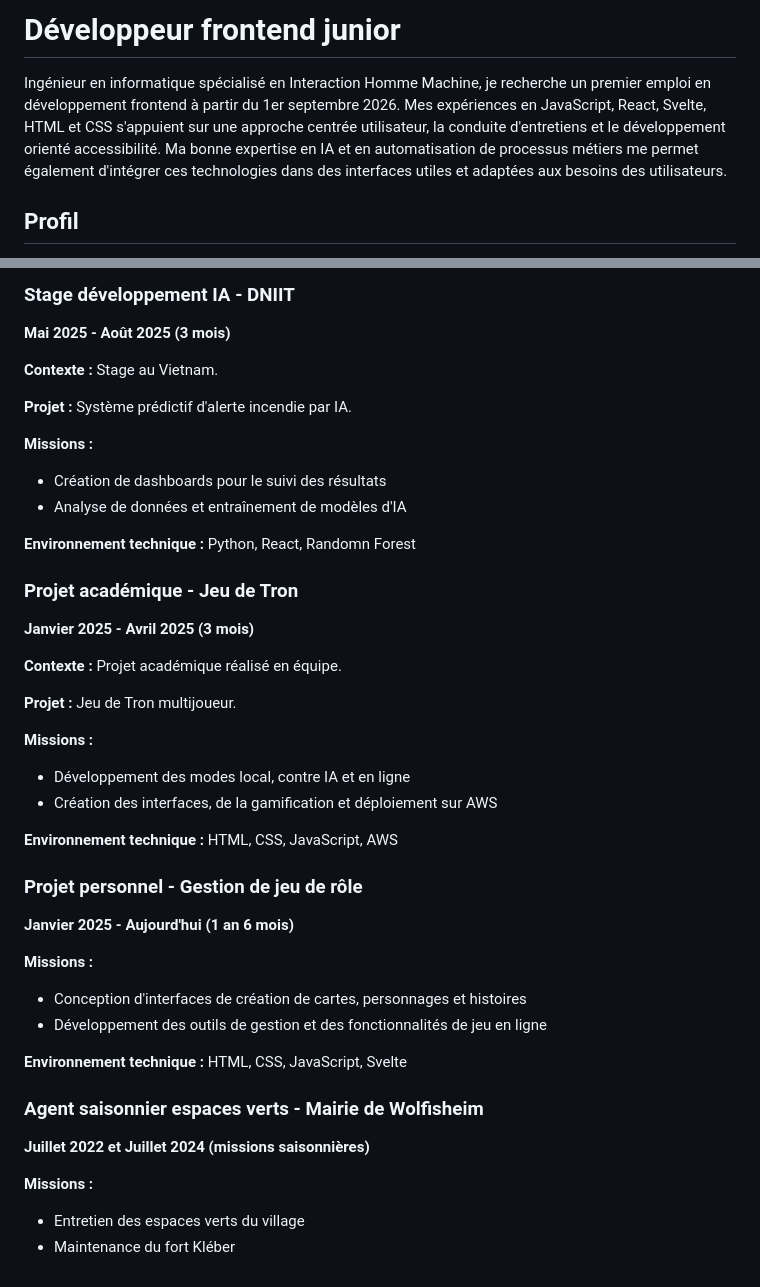
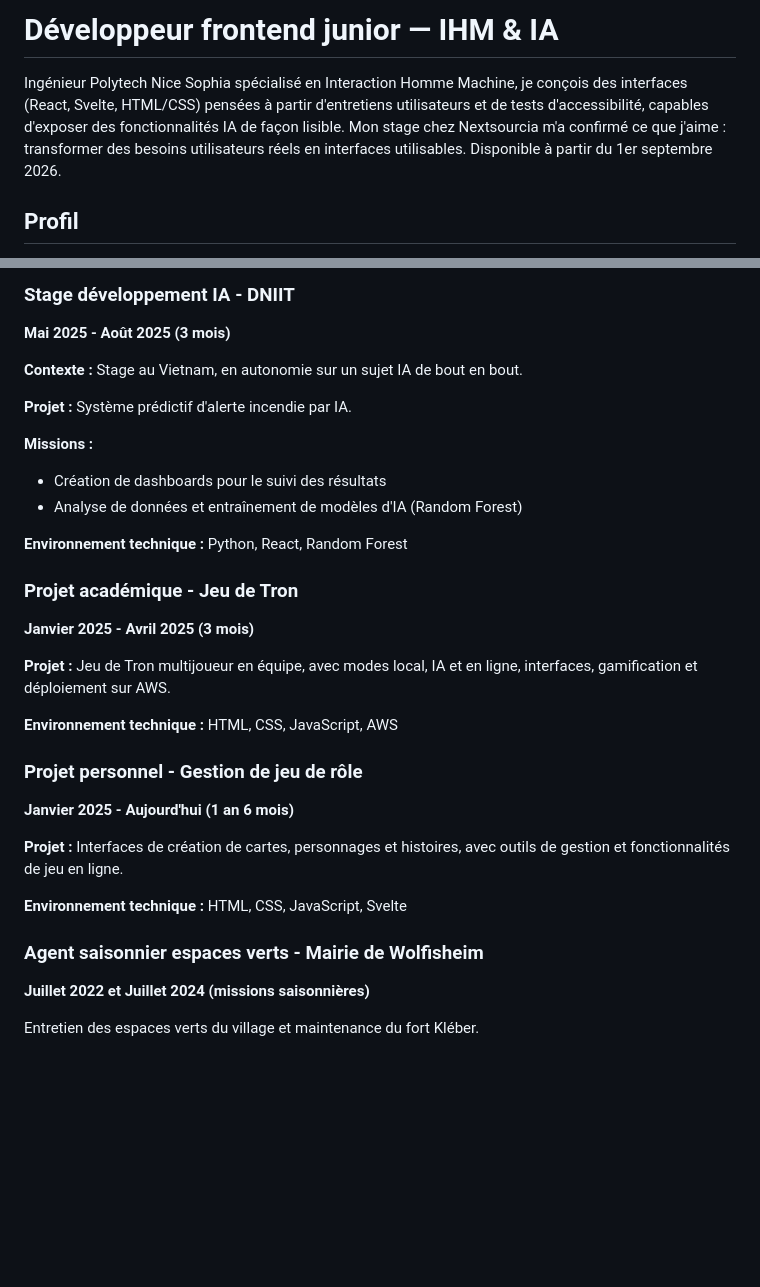
Before and after one commit to MaxenceRoques/cv-web, a Markdown page: content-frontend.md, 2 parts joined by grey strips. Rendered like a GitHub page; blank space fills up the shorter version.

```diff
--- a/content-frontend.md
+++ b/content-frontend.md
@@ -1,6 +1,6 @@
-# Développeur frontend junior
+# Développeur frontend junior — IHM & IA
 
-Ingénieur en informatique spécialisé en Interaction Homme Machine, je recherche un premier emploi en développement frontend à partir du 1er septembre 2026. Mes expériences en JavaScript, React, Svelte, HTML et CSS s'appuient sur une approche centrée utilisateur, la conduite d'entretiens et le développement orienté accessibilité. Ma bonne expertise en IA et en automatisation de processus métiers me permet également d'intégrer ces technologies dans des interfaces utiles et adaptées aux besoins des utilisateurs.
+Ingénieur Polytech Nice Sophia spécialisé en Interaction Homme Machine, je conçois des interfaces (React, Svelte, HTML/CSS) pensées à partir d'entretiens utilisateurs et de tests d'accessibilité, capables d'exposer des fonctionnalités IA de façon lisible. Mon stage chez Nextsourcia m'a confirmé ce que j'aime : transformer des besoins utilisateurs réels en interfaces utilisables. Disponible à partir du 1er septembre 2026.
 
 ## Profil
 
@@ -114,29 +114,22 @@ Ingénieur en informatique spécialisé en Interaction Homme Machine, je recherc
 
 **Mai 2025 - Août 2025 (3 mois)**
 
-**Contexte :** Stage au Vietnam.
+**Contexte :** Stage au Vietnam, en autonomie sur un sujet IA de bout en bout.
 
 **Projet :** Système prédictif d'alerte incendie par IA.
 
 **Missions :**
 
 - Création de dashboards pour le suivi des résultats
-- Analyse de données et entraînement de modèles d'IA
+- Analyse de données et entraînement de modèles d'IA (Random Forest)
 
-**Environnement technique :** Python, React, Randomn Forest
+**Environnement technique :** Python, React, Random Forest
 
 ### Projet académique - Jeu de Tron
 
 **Janvier 2025 - Avril 2025 (3 mois)**
 
-**Contexte :** Projet académique réalisé en équipe.
-
-**Projet :** Jeu de Tron multijoueur.
-
-**Missions :**
-
-- Développement des modes local, contre IA et en ligne
-- Création des interfaces, de la gamification et déploiement sur AWS
+**Projet :** Jeu de Tron multijoueur en équipe, avec modes local, IA et en ligne, interfaces, gamification et déploiement sur AWS.
 
 **Environnement technique :** HTML, CSS, JavaScript, AWS
 
@@ -144,10 +137,7 @@ Ingénieur en informatique spécialisé en Interaction Homme Machine, je recherc
 
 **Janvier 2025 - Aujourd'hui (1 an 6 mois)**
 
-**Missions :**
-
-- Conception d'interfaces de création de cartes, personnages et histoires
-- Développement des outils de gestion et des fonctionnalités de jeu en ligne
+**Projet :** Interfaces de création de cartes, personnages et histoires, avec outils de gestion et fonctionnalités de jeu en ligne.
 
 **Environnement technique :** HTML, CSS, JavaScript, Svelte
 
@@ -155,7 +145,4 @@ Ingénieur en informatique spécialisé en Interaction Homme Machine, je recherc
 
 **Juillet 2022 et Juillet 2024 (missions saisonnières)**
 
-**Missions :**
-
-- Entretien des espaces verts du village
-- Maintenance du fort Kléber
+Entretien des espaces verts du village et maintenance du fort Kléber.
```
